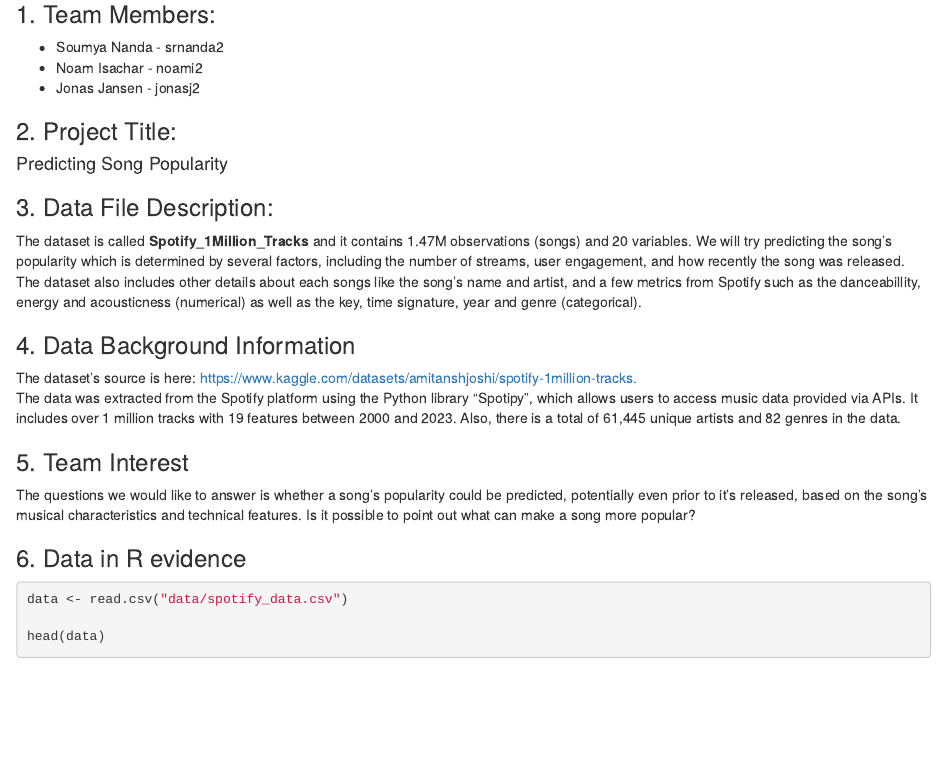
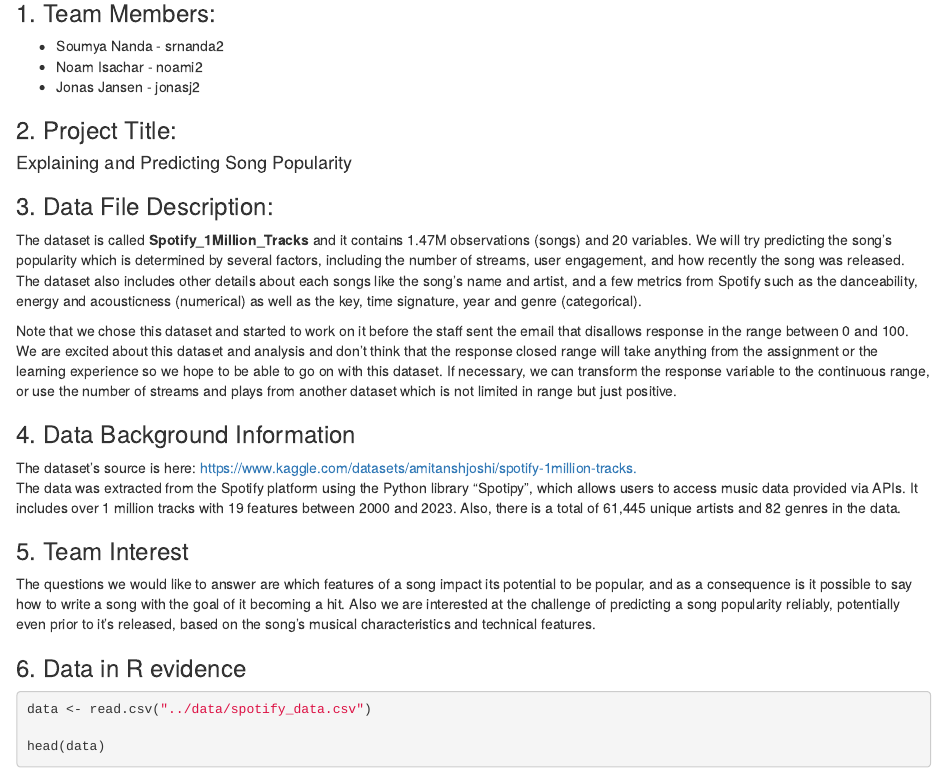
Before and after one commit to jonasjansen/spotify-song-popularity-analysis, an R Markdown document (proposal/proposal.Rmd): the page in a window 1100 px wide, from 130 px down. The pictures show the output file proposal/proposal.html that the author committed with the source, opened offline.

Commit message:
updated proposal

````diff
--- a/proposal/proposal.Rmd
+++ b/proposal/proposal.Rmd
@@ -3,10 +3,10 @@
 author: "STAT 420, Summer 2023 - Soumya Nanda, Noam Isachar, Jonas Jansen"
 date: ''
 output:
-  html_document:
+  pdf_document: default
   theme: readable
   toc: yes
-  pdf_document: default
+  html_document:
 urlcolor: cyan
 ---
 
@@ -24,11 +24,13 @@
 
 ### 2. Project Title:
 
-#### Predicting Song Popularity
+#### Explaining and Predicting Song Popularity
 
 ### 3. Data File Description:
 
-The dataset is called **Spotify_1Million_Tracks** and it contains 1.47M observations (songs) and 20 variables. We will try predicting the song's popularity which is determined by several factors, including the number of streams, user engagement, and how recently the song was released. The dataset also includes other details about each songs like the song's name and artist, and a few metrics from Spotify such as the danceabillity, energy and acousticness (numerical) as well as the key, time signature, year and genre (categorical).
+The dataset is called **Spotify_1Million_Tracks** and it contains 1.47M observations (songs) and 20 variables. We will try predicting the song's popularity which is determined by several factors, including the number of streams, user engagement, and how recently the song was released. The dataset also includes other details about each songs like the song's name and artist, and a few metrics from Spotify such as the danceability, energy and acousticness (numerical) as well as the key, time signature, year and genre (categorical).
+
+Note that we chose this dataset and started to work on it before the staff sent the email that disallows response in the range between 0 and 100. We are excited about this dataset and analysis and don't think that the response closed range will take anything from the assignment or the learning experience so we hope to be able to go on with this dataset. If necessary, we can transform the response variable to the continuous range, or use the number of streams and plays from another dataset which is not limited in range but just positive.
 
 ### 4. Data Background Information
 
@@ -37,12 +39,12 @@
 
 ### 5. Team Interest
 
-The questions we would like to answer is whether a song's popularity could be predicted, potentially even prior to it's released, based on the song's musical characteristics and technical features. Is it possible to point out what can make a song more popular?
+The questions we would like to answer are which features of a song impact its potential to be popular, and as a consequence is it possible to say how to write a song with the goal of it becoming a hit. Also we are interested at the challenge of predicting a song popularity reliably, potentially even prior to it's released, based on the song's musical characteristics and technical features.
 
 ### 6. Data in R evidence
 
 ```{r}
-data <- read.csv("data/spotify_data.csv")
+data <- read.csv("../data/spotify_data.csv")
 
 head(data)
 ```
````
Also changed, not shown: proposal/proposal.html, proposal/proposal.pdf.
